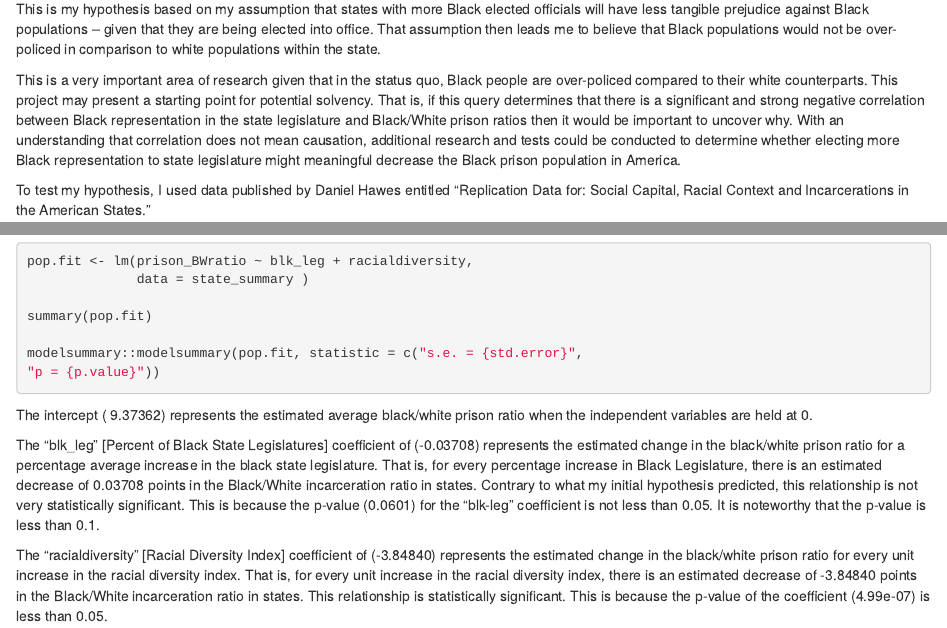
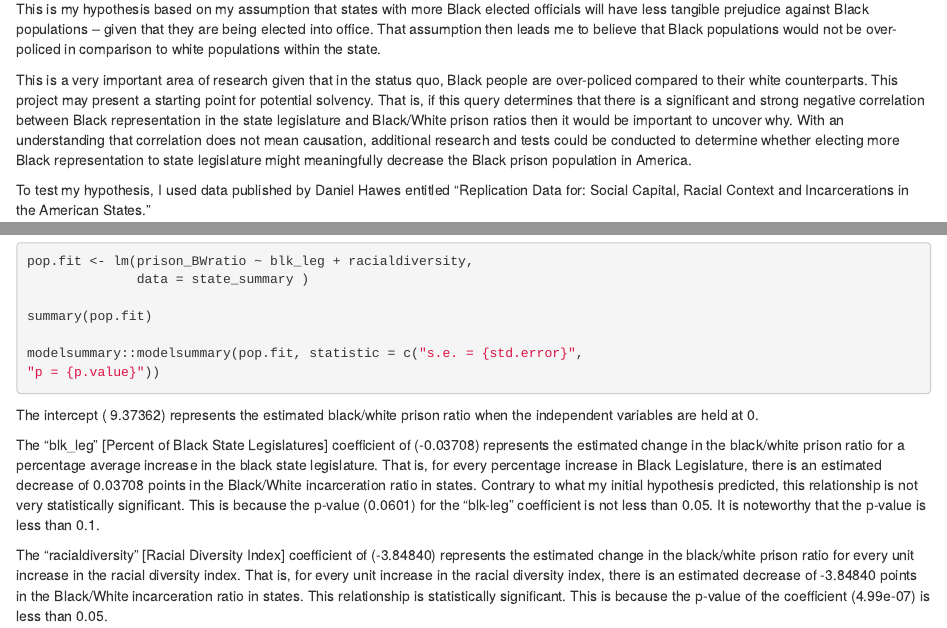
Before and after one commit to ashadirika/gov50-final-project, an R Markdown document (index.Rmd): the page in a window 1100 px wide, from 320 px down, and a second part further down, joined at a grey line. Rendered offline with R 4.5, knitr and Pandoc, with nearby package versions; the code chunks are not run, so their results and figures are left out; drawn as R Markdown's standard HTML page in place of the format the file asks for.

Commit message:
final push

````diff
--- a/index.Rmd
+++ b/index.Rmd
@@ -17,7 +17,7 @@ The question that my final project will seek to answer is “What is the relatio
 
 This is my hypothesis based on my assumption that states with more Black elected officials will have less tangible prejudice against Black populations – given that they are being elected into office. That assumption then leads me to believe that Black populations would not be over-policed in comparison to white populations within the state.
 
-This is a very important area of research given that in the status quo, Black people are over-policed compared to their white counterparts. This project may present a starting point for potential solvency. That is, if this query determines that there is a significant and strong negative correlation between Black representation in the state legislature and Black/White prison ratios then it would be important to uncover why. With an understanding that correlation does not mean causation, additional research and tests could be conducted to determine whether electing more Black representation to state legislature might meaningful decrease the Black prison population in America.
+This is a very important area of research given that in the status quo, Black people are over-policed compared to their white counterparts. This project may present a starting point for potential solvency. That is, if this query determines that there is a significant and strong negative correlation between Black representation in the state legislature and Black/White prison ratios then it would be important to uncover why. With an understanding that correlation does not mean causation, additional research and tests could be conducted to determine whether electing more Black representation to state legislature might meaningfully decrease the Black prison population in America.
 
 To test my hypothesis, I used data published by Daniel Hawes entitled “Replication Data for: Social Capital, Racial Context and Incarcerations in the American States."
 
@@ -148,7 +148,7 @@ modelsummary::modelsummary(pop.fit, statistic = c("s.e. = {std.error}",
 
 ```
 
-The intercept ( 9.37362) represents the estimated average black/white prison ratio when the independent variables are held at 0.
+The intercept ( 9.37362) represents the estimated black/white prison ratio when the independent variables are held at 0.
 
 The "blk_leg" [Percent of Black State Legislatures] coefficient of (-0.03708) represents the estimated change in the black/white prison ratio for a percentage average increase in the black state legislature. That is, for every percentage increase in Black Legislature, there is an estimated decrease of 0.03708 points in the Black/White incarceration ratio in states. Contrary to what my initial hypothesis predicted, this relationship is not very statistically significant. This is because the p-value (0.0601) for the "blk-leg" coefficient is not less than 0.05. It is noteworthy that the p-value is less than 0.1.
 
````
